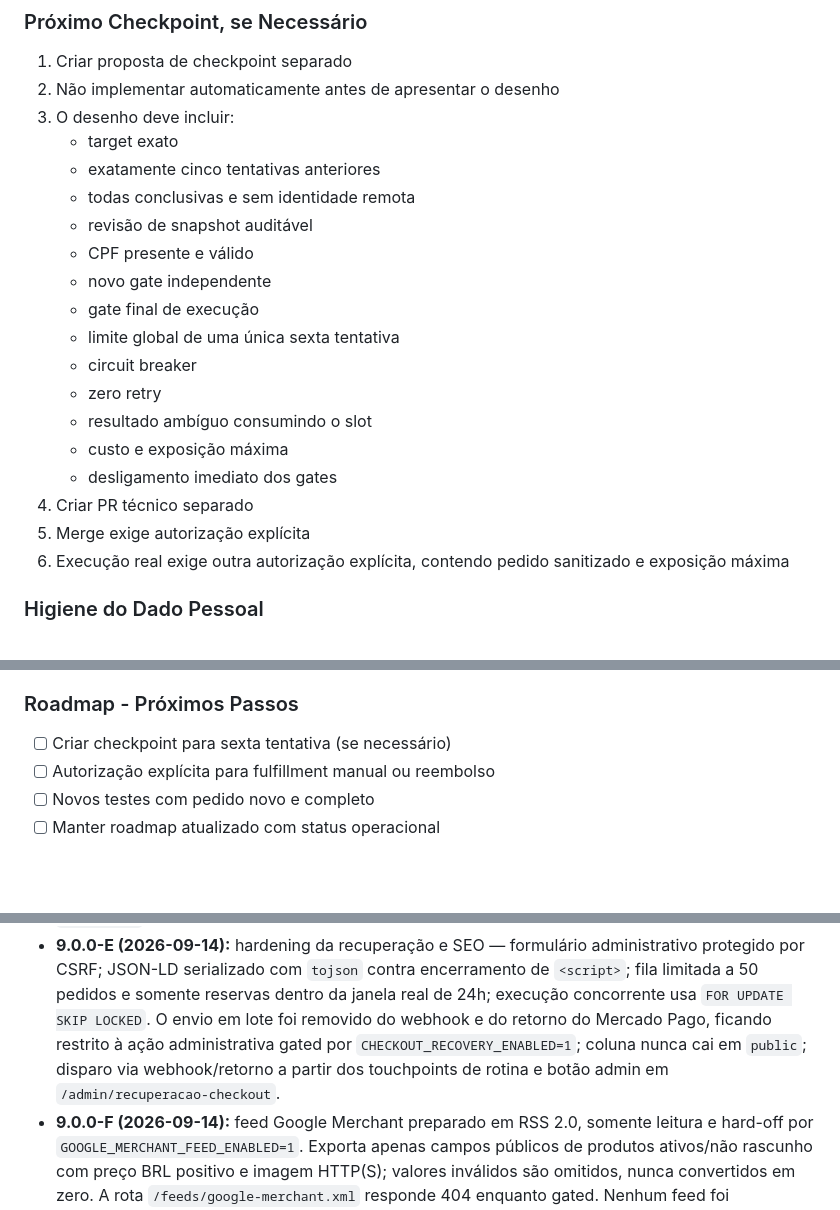
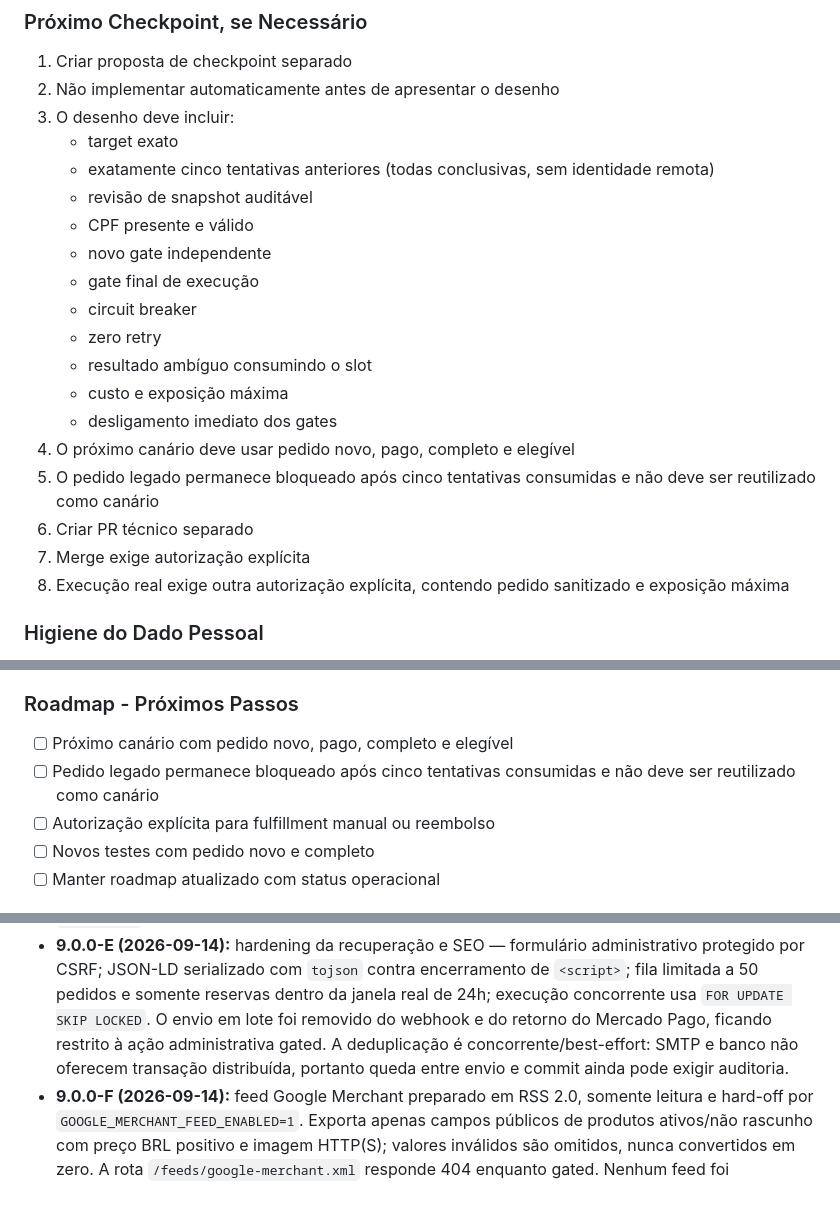
Before and after one commit to sharktank-tech/Baianas_Moda_Feminina, a Markdown page: docs/MONETIZATION_ROADMAP.md, 3 parts joined by grey strips. Rendered like a GitHub page; blank space fills up the shorter version.

Commit message:
docs: correct roadmap accuracy - remove order hash, update canary and legacy order guidance
- Remove order hash from docs/MONETIZATION_ROADMAP.md
- Replace permanent block language with neutral phrasing
- Update next canary requirement to use new, paid, complete, eligible order
- Restore checkout recovery description with deduplication note
- Remove sixth attempt proposal as next checkpoint
- Keep legacy order permanently blocked at five attempts consumed

```diff
--- a/docs/MONETIZATION_ROADMAP.md
+++ b/docs/MONETIZATION_ROADMAP.md
@@ -96,21 +96,21 @@ Ativação operacional permanece fora do escopo automático: ligar gates em prod
 2. Não implementar automaticamente antes de apresentar o desenho
 3. O desenho deve incluir:
    - target exato
-   - exatamente cinco tentativas anteriores
-   - todas conclusivas e sem identidade remota
+   - exatamente cinco tentativas anteriores (todas conclusivas, sem identidade remota)
    - revisão de snapshot auditável
    - CPF presente e válido
    - novo gate independente
    - gate final de execução
-   - limite global de uma única sexta tentativa
    - circuit breaker
    - zero retry
    - resultado ambíguo consumindo o slot
    - custo e exposição máxima
    - desligamento imediato dos gates
-4. Criar PR técnico separado
-5. Merge exige autorização explícita
-6. Execução real exige outra autorização explícita, contendo pedido sanitizado e exposição máxima
+4. O próximo canário deve usar pedido novo, pago, completo e elegível
+5. O pedido legado permanece bloqueado após cinco tentativas consumidas e não deve ser reutilizado como canário
+6. Criar PR técnico separado
+7. Merge exige autorização explícita
+8. Execução real exige outra autorização explícita, contendo pedido sanitizado e exposição máxima
 
 ### Higiene do Dado Pessoal
 
@@ -128,7 +128,8 @@ Ativação operacional permanece fora do escopo automático: ligar gates em prod
 
 ### Roadmap - Próximos Passos
 
-- [ ] Criar checkpoint para sexta tentativa (se necessário)
+- [ ] Próximo canário com pedido novo, pago, completo e elegível
+- [ ] Pedido legado permanece bloqueado após cinco tentativas consumidas e não deve ser reutilizado como canário
 - [ ] Autorização explícita para fulfillment manual ou reembolso
 - [ ] Novos testes com pedido novo e completo
 - [ ] Manter roadmap atualizado com status operacional
@@ -459,10 +460,10 @@ Checkpoints entregues:
   encerramento de `<script>`; fila limitada a 50 pedidos e somente reservas
   dentro da janela real de 24h; execução concorrente usa
   `FOR UPDATE SKIP LOCKED`. O envio em lote foi removido do webhook e do
-  retorno do Mercado Pago, ficando restrito à ação administrativa gated por
-  `CHECKOUT_RECOVERY_ENABLED=1`; coluna nunca cai em `public`; disparo via
-  webhook/retorno a partir dos touchpoints de rotina e botão admin em
-  `/admin/recuperacao-checkout`.
+  retorno do Mercado Pago, ficando restrito à ação administrativa gated.
+  A deduplicação é concorrente/best-effort: SMTP e banco não oferecem
+  transação distribuída, portanto queda entre envio e commit ainda pode
+  exigir auditoria.
 - **9.0.0-F (2026-09-14):** feed Google Merchant preparado em RSS 2.0,
   somente leitura e hard-off por `GOOGLE_MERCHANT_FEED_ENABLED=1`. Exporta
   apenas campos públicos de produtos ativos/não rascunho com preço BRL positivo
```
